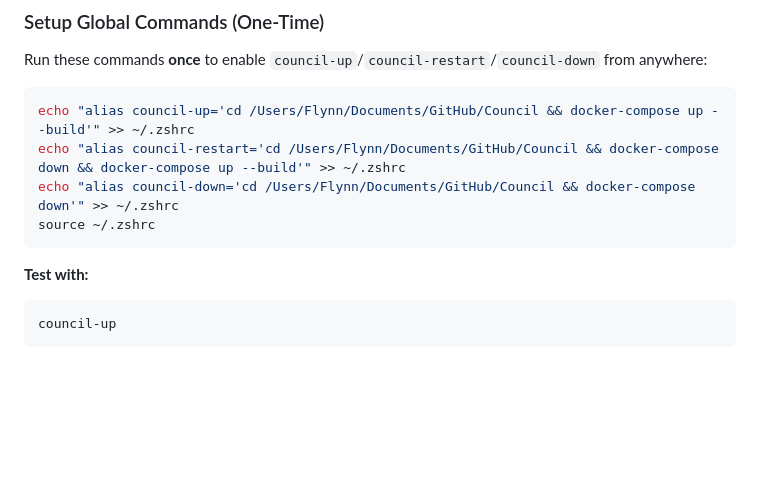
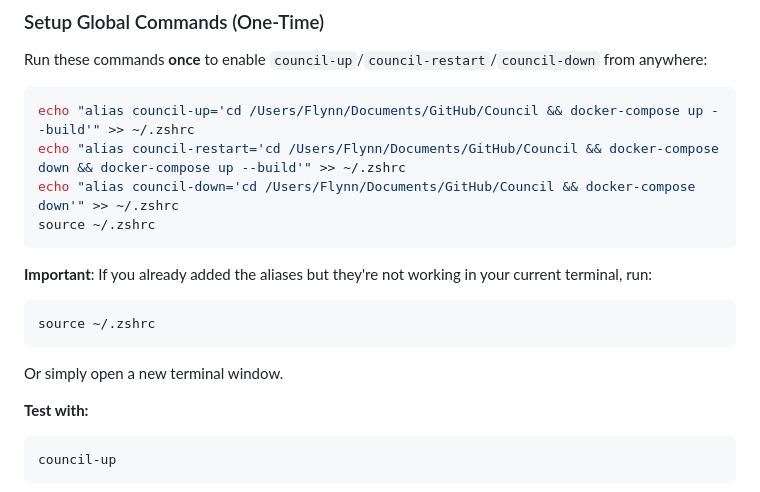
Before and after one commit to FlynnVIN10/Council, a Markdown page: README.md, the part around the change. Drawn GitHub-style; blank space fills up the shorter version.

Commit message:
Add note about reloading shell for aliases to take effect

````diff
--- a/README.md
+++ b/README.md
@@ -26,6 +26,12 @@ echo "alias council-restart='cd /Users/Flynn/Documents/GitHub/Council && docker-
 echo "alias council-down='cd /Users/Flynn/Documents/GitHub/Council && docker-compose down'" >> ~/.zshrc
 source ~/.zshrc
 ```
+
+**Important**: If you already added the aliases but they're not working in your current terminal, run:
+```bash
+source ~/.zshrc
+```
+Or simply open a new terminal window.
 
 **Test with:**
 ```bash
````
